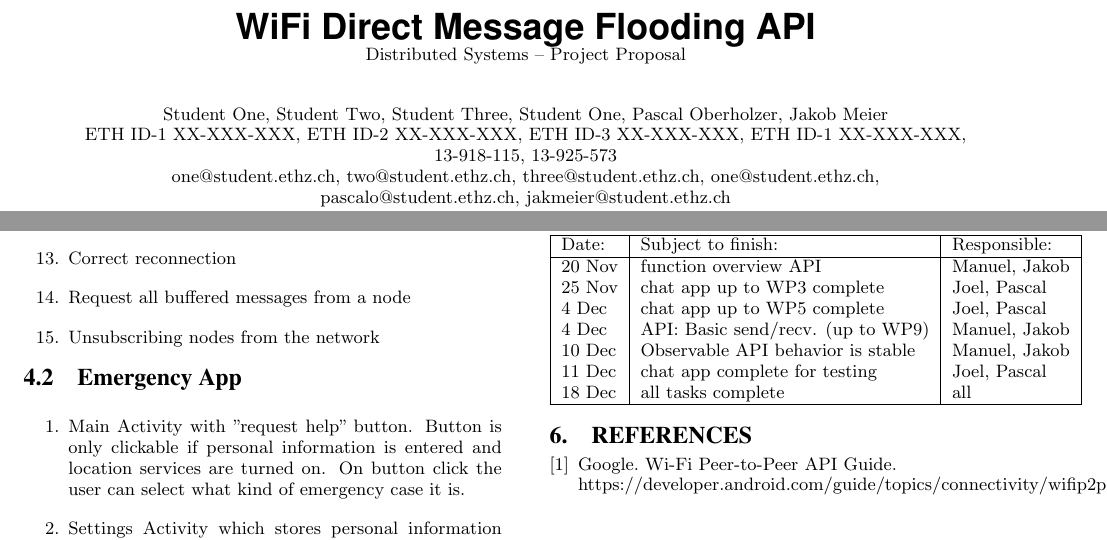
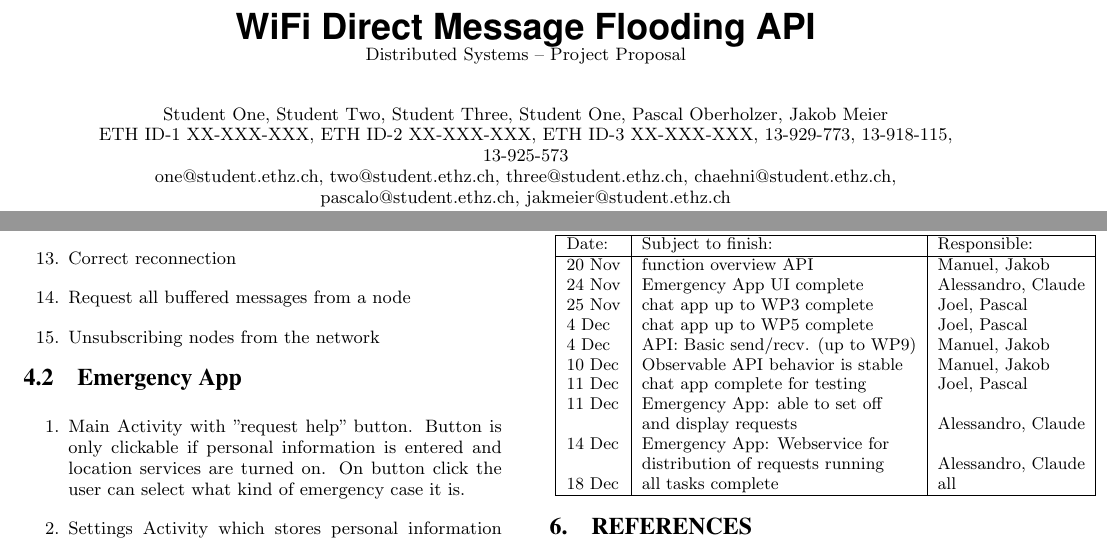
Before and after one commit to manuelgr0/DS_Project4, a LaTeX paper (Report/report.tex, which reads Report/milestones.tex): two parts of pages 1 and 3 of 3, joined at a grey line, cut so that both start at the same text. The pictures show the PDF file Report/report.pdf that the author committed with the source.

Commit message:
Added milestones for emergency app

```diff
--- a/Report/milestones.tex
+++ b/Report/milestones.tex
@@ -9,12 +10,17 @@ Schedule: \\
 		\hline
 		Date: & Subject to finish: & Responsible: \\ \hline
 		20 Nov & function overview API & Manuel, Jakob \\
+		24 Nov & Emergency App UI complete & Alessandro, Claude\\
 		25 Nov & chat app up to WP3 complete & Joel, Pascal \\
 		4 Dec & chat app up to WP5 complete & Joel, Pascal \\
 		4 Dec & API: Basic send/recv. (up to WP9) & Manuel, Jakob \\
 		10 Dec & Observable API behavior is stable & Manuel, Jakob \\
 		11 Dec & chat app complete for testing & Joel, Pascal \\
+		11 Dec & Emergency App: able to set off & \\ & and display requests & Alessandro, Claude\\
+		14 Dec & Emergency App: Webservice for & \\ & distribution of requests running & Alessandro, Claude\\
 		18 Dec & all tasks complete & all\\
 		\hline
 	\end{tabular}
+}
+
 \end{center}
--- a/Report/report.tex
+++ b/Report/report.tex
@@ -99,8 +99,8 @@
 % 1st. author
 %TODO: Everyone write up in this list:
 \alignauthor \normalsize{Student One,  Student Two, Student Three, Student One,  Pascal Oberholzer, Jakob Meier}\\
-	\affaddr{\normalsize{ETH ID-1 XX-XXX-XXX, ETH ID-2 XX-XXX-XXX, ETH ID-3 XX-XXX-XXX, ETH ID-1 XX-XXX-XXX, 13-918-115, 13-925-573}}\\
-	\email{\normalsize{one@student.ethz.ch, two@student.ethz.ch, three@student.ethz.ch, one@student.ethz.ch, pascalo@student.ethz.ch, jakmeier@student.ethz.ch}}
+	\affaddr{\normalsize{ETH ID-1 XX-XXX-XXX, ETH ID-2 XX-XXX-XXX, ETH ID-3 XX-XXX-XXX, 13-929-773, 13-918-115, 13-925-573}}\\
+	\email{\normalsize{one@student.ethz.ch, two@student.ethz.ch, three@student.ethz.ch, chaehni@student.ethz.ch, pascalo@student.ethz.ch, jakmeier@student.ethz.ch}}
 }
 
 %remove tabs at beginning of a paragraph
```
Also changed, not shown: Report/system-overview.tex (+3 -2 lines), Report/report.pdf, Report/milestones.tex (1 more changed lines).
